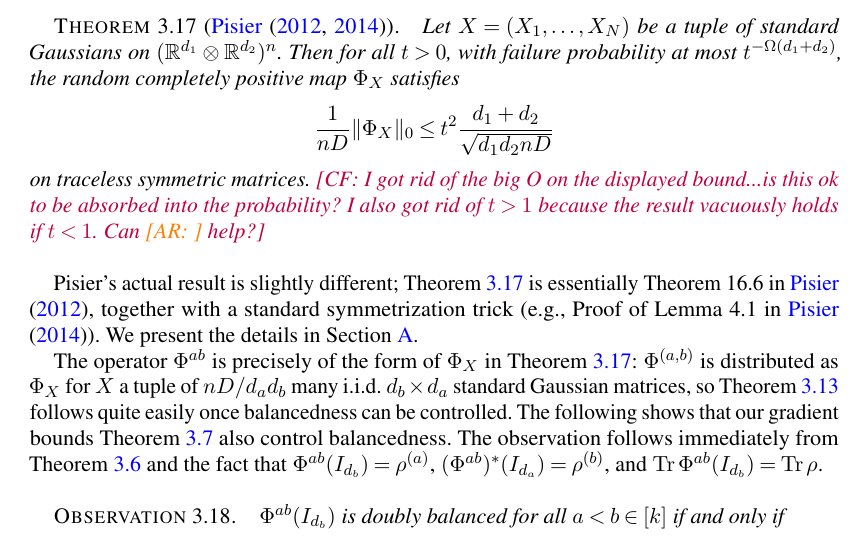
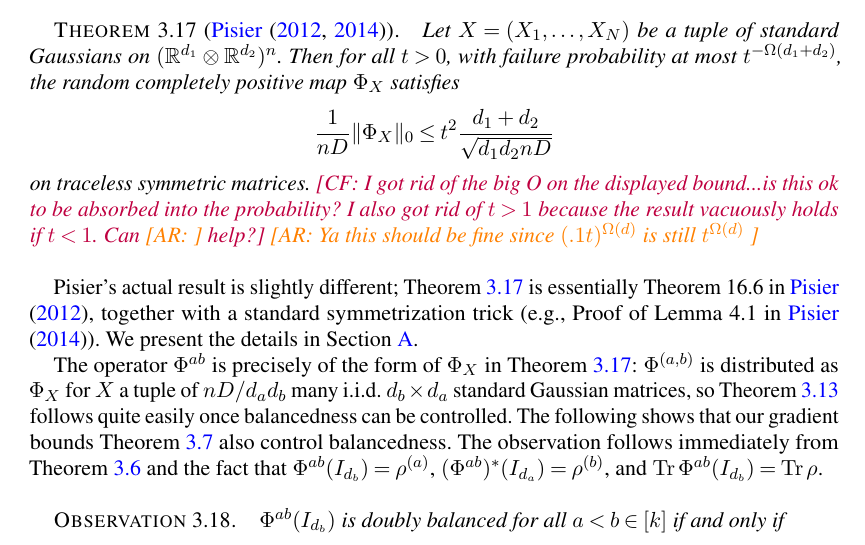
Before and after one commit to colefranks/MatrixNormalShrinkFlop, a LaTeX document (tensor-mle.tex): part of page 16 of 42, cut so that both start at the same text. Compiled offline with pdfLaTeX.

Commit message:
Pisier comment

```diff
--- a/tensor-mle.tex
+++ b/tensor-mle.tex
@@ -972,7 +972,7 @@ We are concerned with $\Phi^{ab}$ where $\rv$ is a random Gaussian.  Like random
 %We show that, restricted to the traceless matrices, this quadratic form is small. More precisely, we bound the operator norm of the map $T: Z \mapsto \tr_2 \rho^{(ab)} \left(I \ot Z\right)$ restricted to the traceless symmetric matrices. Such maps are called \emph{quantum channels}, and we will revisit their properties later \CF{where? or earlier?}. The operator norm condition we desire for $T_{\rho}$ is equivalent to $T_{\rho}$ being a good \emph{quantum expander} - this led Pisier to bound the operator norm of $T_{\rho}$ for random $\rho$. \CF{one-sentence motivation of quantum expanders?}
 
 \begin{theorem}[\cite{pisier2012grothendieck, P14}]\label{thm:hess-pisier} Let $X = (X_1, \dots, X_N)$ be a tuple of standard Gaussians on $(\R^{d_1}\ot \R^{d_2})^n$. Then for all $t >0$, with failure probability at most $t^{-\Omega(d_{1} + d_{2})}$, the random completely positive map $\Phi_X$ satisfies
-$$\frac{1}{nD}\|\Phi_{X}\|_0 \leq t^{2} \frac{d_{1}+d_{2}}{\sqrt{d_{1} d_{2} nD}}$$ on traceless symmetric matrices. \CF{I got rid of the big O on the displayed bound...is this ok to be absorbed into the probability? I also got rid of $t > 1$ because the result vacuously holds if $t < 1$. Can \AR{} help?}\end{theorem}
+$$\frac{1}{nD}\|\Phi_{X}\|_0 \leq t^{2} \frac{d_{1}+d_{2}}{\sqrt{d_{1} d_{2} nD}}$$ on traceless symmetric matrices. \CF{I got rid of the big O on the displayed bound...is this ok to be absorbed into the probability? I also got rid of $t > 1$ because the result vacuously holds if $t < 1$. Can \AR{} help?} \AR{Ya this should be fine since $(.1 t)^{\Omega(d)}$ is still $t^{\Omega(d)}$ }\end{theorem}
 
 %\CF{relate theorem 14 to quantum expansion; something like if $\|\Phi\|_0 = \lambda$ then $\Phi$ is $\lambda - C \eps$ quantum expander when balanced and if $\Phi$ is an $\eps$-balanced quantum expander then $\|\Phi\|_0$ has operator norm $\lambda - C \eps$}.
 
```
